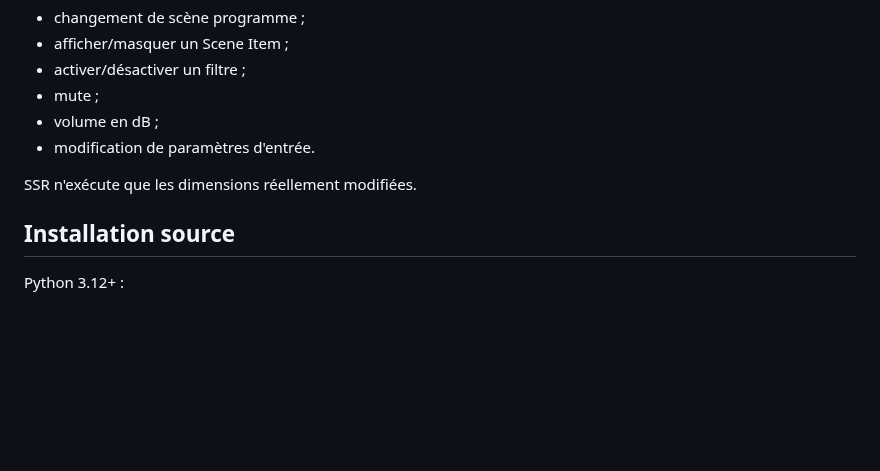
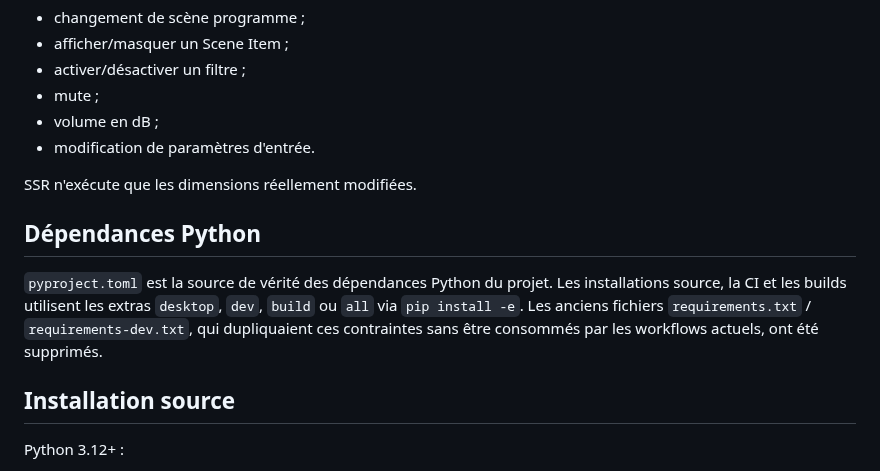
Before and after one commit to Ducrosr/StreamStateRouter, a Markdown page: README.md, the part around the change. Drawn GitHub-style; blank space fills up the shorter version.

Commit message:
Document Python dependency source of truth

```diff
--- a/README.md
+++ b/README.md
@@ -324,6 +324,14 @@ Le plugin 2.0 utilise actuellement les paramètres API par défaut `127.0.0.1:87
 
 SSR n'exécute que les dimensions réellement modifiées.
 
+## Dépendances Python
+
+`pyproject.toml` est la source de vérité des dépendances Python du projet.
+Les installations source, la CI et les builds utilisent les extras `desktop`,
+`dev`, `build` ou `all` via `pip install -e`. Les anciens fichiers
+`requirements.txt` / `requirements-dev.txt`, qui dupliquaient ces contraintes
+sans être consommés par les workflows actuels, ont été supprimés.
+
 ## Installation source
 
 Python 3.12+ :
```
